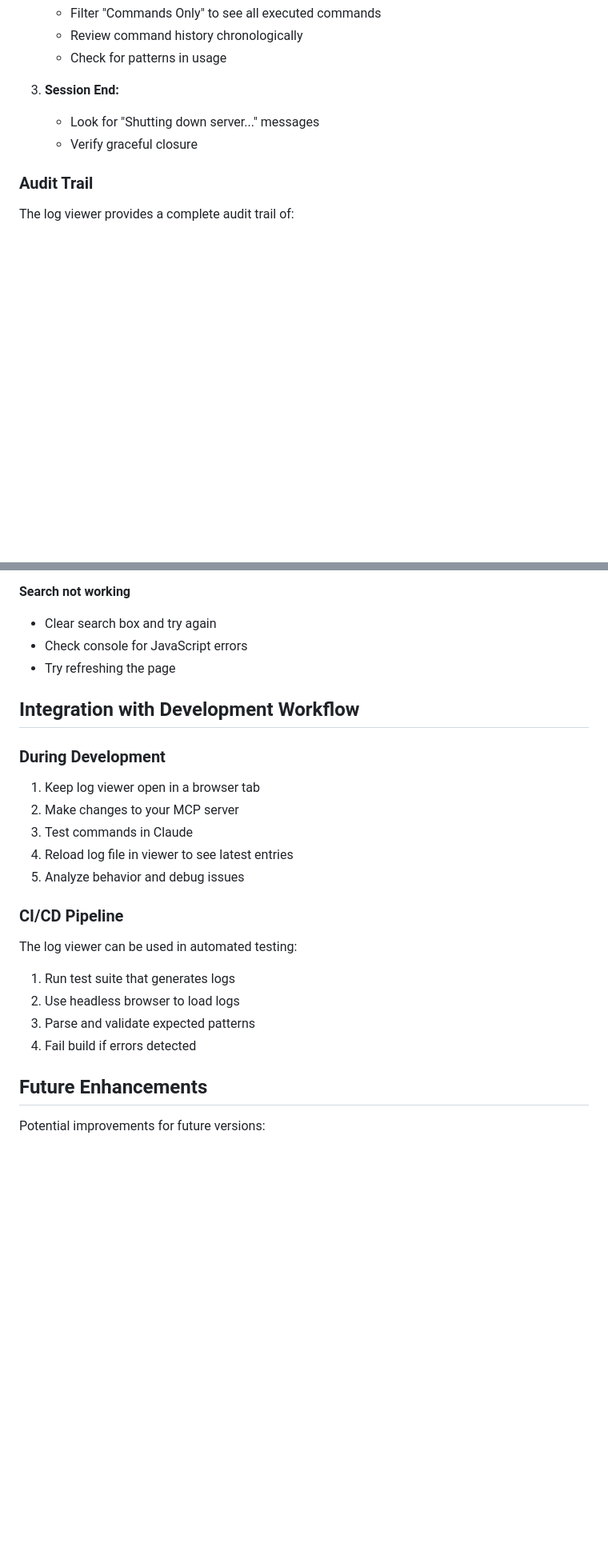
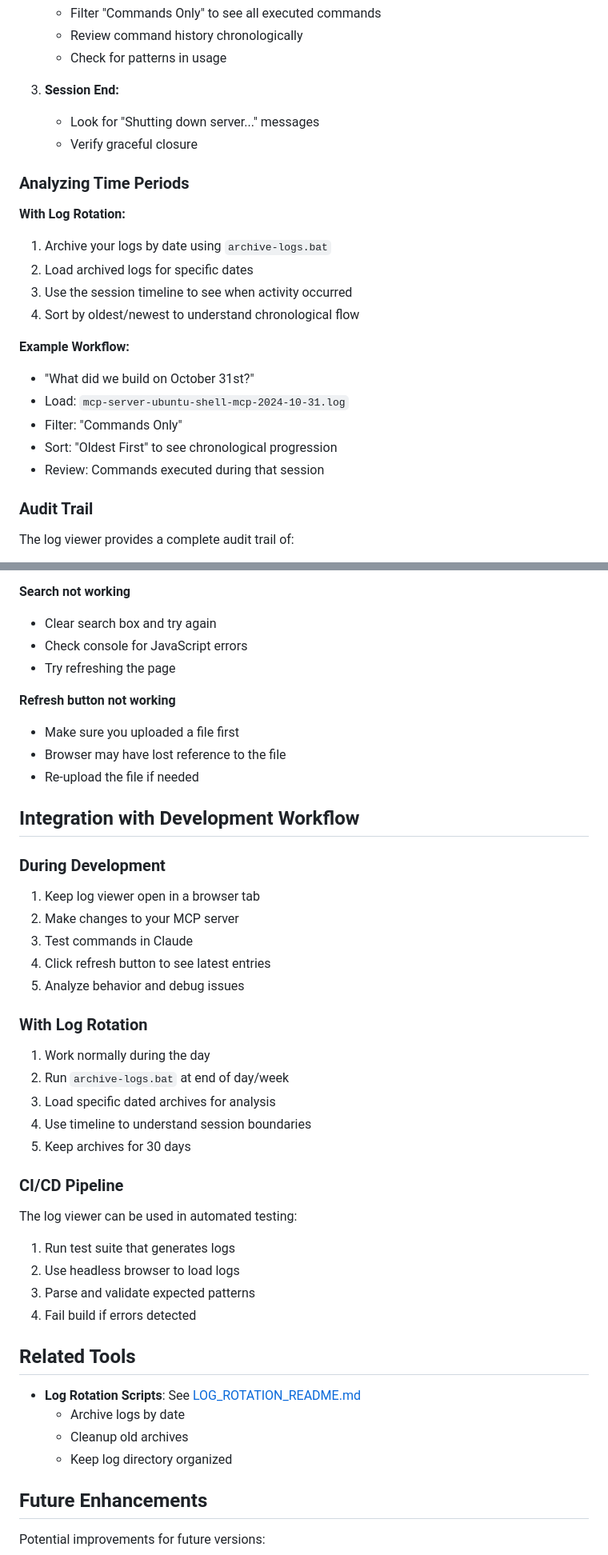
Before and after one commit to BlockSecCA/ubuntu-shell-mcp, a Markdown page: tools/LOG_VIEWER.md, 2 parts joined by grey strips. Shown at 80% size. Drawn GitHub-style; blank space fills up the shorter version.

```diff
--- a/tools/LOG_VIEWER.md
+++ b/tools/LOG_VIEWER.md
@@ -158,6 +181,21 @@ The "Commands Only" filter automatically pairs these together.
    - Look for "Shutting down server..." messages
    - Verify graceful closure
 
+### Analyzing Time Periods
+
+**With Log Rotation:**
+1. Archive your logs by date using `archive-logs.bat`
+2. Load archived logs for specific dates
+3. Use the session timeline to see when activity occurred
+4. Sort by oldest/newest to understand chronological flow
+
+**Example Workflow:**
+- "What did we build on October 31st?"
+- Load: `mcp-server-ubuntu-shell-mcp-2024-10-31.log`
+- Filter: "Commands Only"
+- Sort: "Oldest First" to see chronological progression
+- Review: Commands executed during that session
+
 ### Audit Trail
 
 The log viewer provides a complete audit trail of:
@@ -265,6 +312,11 @@ Requirements:
 - Check console for JavaScript errors
 - Try refreshing the page
 
+**Refresh button not working**
+- Make sure you uploaded a file first
+- Browser may have lost reference to the file
+- Re-upload the file if needed
+
 ## Integration with Development Workflow
 
 ### During Development
@@ -272,8 +324,16 @@ Requirements:
 1. Keep log viewer open in a browser tab
 2. Make changes to your MCP server
 3. Test commands in Claude
-4. Reload log file in viewer to see latest entries
+4. Click refresh button to see latest entries
 5. Analyze behavior and debug issues
+
+### With Log Rotation
+
+1. Work normally during the day
+2. Run `archive-logs.bat` at end of day/week
+3. Load specific dated archives for analysis
+4. Use timeline to understand session boundaries
+5. Keep archives for 30 days
 
 ### CI/CD Pipeline
 
@@ -282,6 +342,13 @@ The log viewer can be used in automated testing:
 2. Use headless browser to load logs
 3. Parse and validate expected patterns
 4. Fail build if errors detected
+
+## Related Tools
+
+- **Log Rotation Scripts**: See [LOG_ROTATION_README.md](LOG_ROTATION_README.md)
+  - Archive logs by date
+  - Cleanup old archives
+  - Keep log directory organized
 
 ## Future Enhancements
 
```
Also changed, not shown: other parts of tools/LOG_VIEWER.md (+41 -8 lines).
